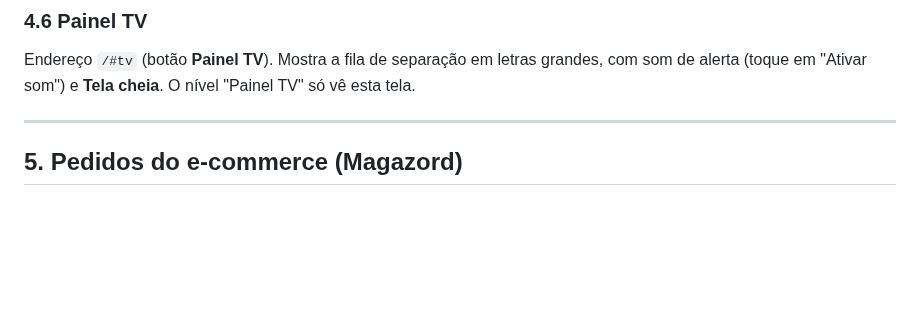
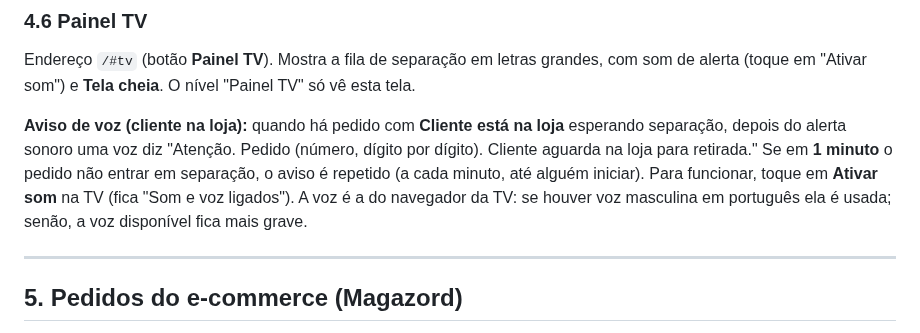
Before and after one commit to mcmochilas/picking-serena, a Markdown page: docs/manual-lucas.md, the part around the change. GitHub-like rendering; blank space fills up the shorter version.

Commit message:
Manual: aviso de voz na TV
Co-Authored-By: Claude Opus 5.5 <noreply@anthropic.com>
Claude-Session: https://claude.ai/code/session_01S42vxM8KbFVgiWVbK5qS7S

```diff
--- a/docs/manual-lucas.md
+++ b/docs/manual-lucas.md
@@ -179,6 +179,8 @@ Aba **Separados**: histórico dos pedidos separados (e os excluídos do dia), co
 
 ### 4.6 Painel TV
 Endereço `/#tv` (botão **Painel TV**). Mostra a fila de separação em letras grandes, com som de alerta (toque em "Ativar som") e **Tela cheia**. O nível "Painel TV" só vê esta tela.
+
+**Aviso de voz (cliente na loja):** quando há pedido com **Cliente está na loja** esperando separação, depois do alerta sonoro uma voz diz "Atenção. Pedido (número, dígito por dígito). Cliente aguarda na loja para retirada." Se em **1 minuto** o pedido não entrar em separação, o aviso é repetido (a cada minuto, até alguém iniciar). Para funcionar, toque em **Ativar som** na TV (fica "Som e voz ligados"). A voz é a do navegador da TV: se houver voz masculina em português ela é usada; senão, a voz disponível fica mais grave.
 
 ---
 
```
